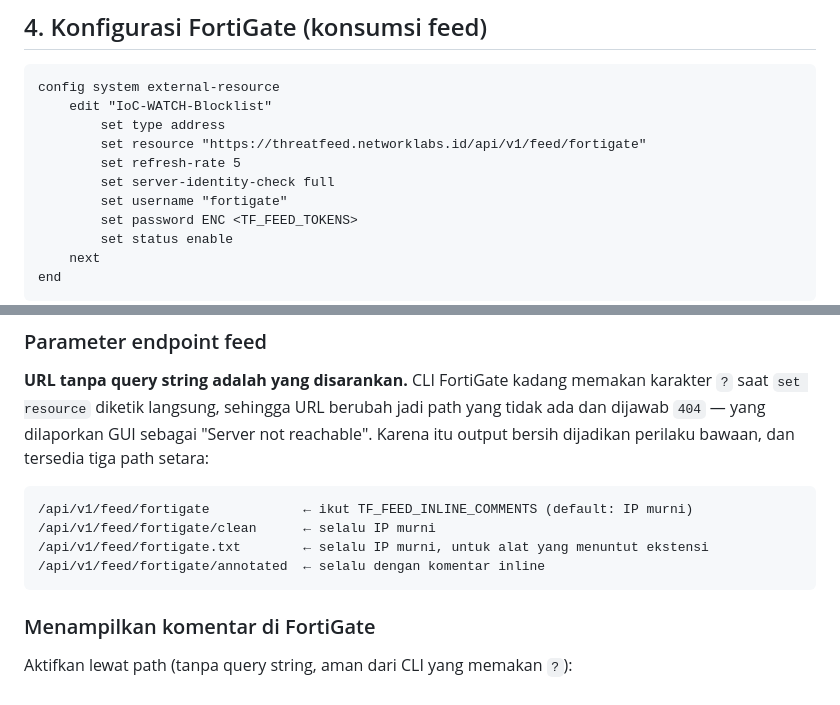
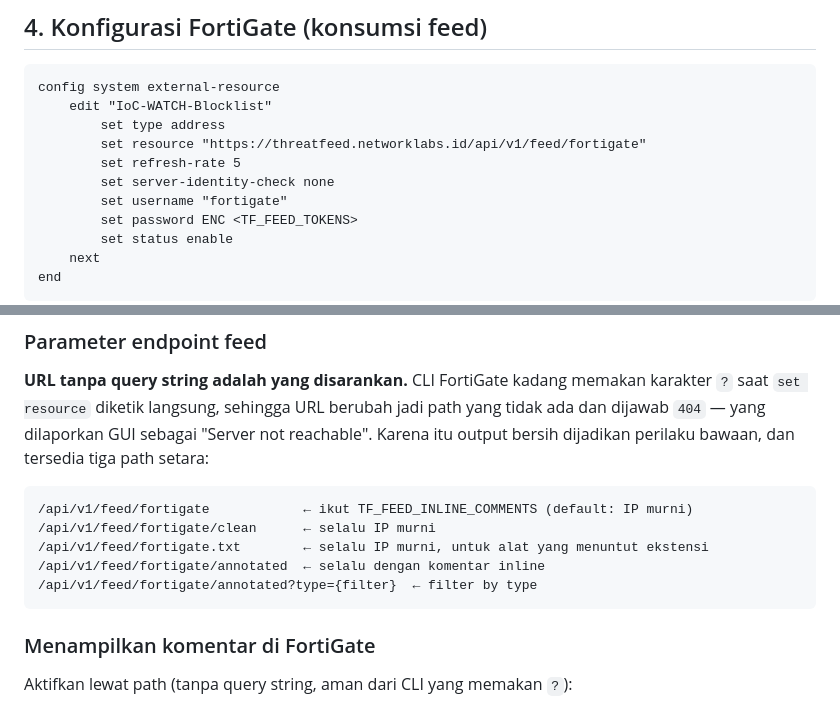
Before and after one commit to ifhuda/Networklabs-TFeed, a Markdown page: docs/id/PANDUAN.md, 2 parts joined by grey strips. Rendered like a GitHub page.

````diff
--- a/docs/id/PANDUAN.md
+++ b/docs/id/PANDUAN.md
@@ -235,7 +235,7 @@ config system external-resource
         set type address
         set resource "https://threatfeed.networklabs.id/api/v1/feed/fortigate"
         set refresh-rate 5
-        set server-identity-check full
+        set server-identity-check none
         set username "fortigate"
         set password ENC <TF_FEED_TOKENS>
         set status enable
@@ -287,6 +287,7 @@ Karena itu output bersih dijadikan perilaku bawaan, dan tersedia tiga path setar
 /api/v1/feed/fortigate/clean      ← selalu IP murni
 /api/v1/feed/fortigate.txt        ← selalu IP murni, untuk alat yang menuntut ekstensi
 /api/v1/feed/fortigate/annotated  ← selalu dengan komentar inline
+/api/v1/feed/fortigate/annotated?type={filter}  ← filter by type
 ```
 
 ### Menampilkan komentar di FortiGate
````
